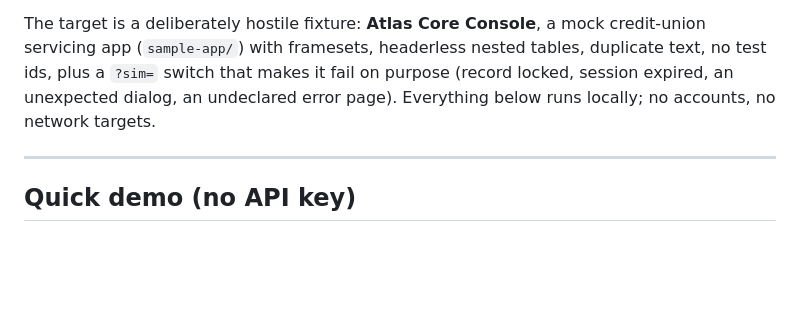
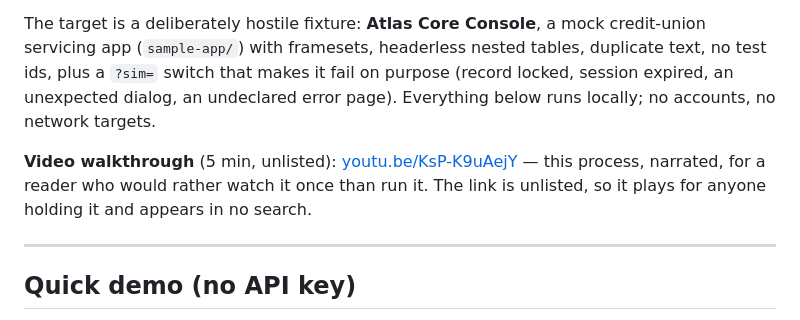
Before and after one commit to danysigha/computer-use-automation-system, a Markdown page: README.md, the part around the change. GitHub-like rendering; blank space fills up the shorter version.

Commit message:
docs: link the video walkthrough from the top of the README
A five-minute narrated walkthrough now sits above the quick demo, which is where a reader decides whether
to read the thing or watch it. The line says it is unlisted and what that means for access, because
"unlisted" is the kind of detail a reviewer wonders about rather than looks up.

The wording describes the process rather than the video's contents: I have not watched it, and this README
has spent the week being corrected for sentences that outran what the tool actually does.

```diff
--- a/README.md
+++ b/README.md
@@ -10,6 +10,10 @@ The target is a deliberately hostile fixture: **Atlas Core Console**, a mock cre
 app (`sample-app/`) with framesets, headerless nested tables, duplicate text, no test ids, plus a
 `?sim=` switch that makes it fail on purpose (record locked, session expired, an unexpected dialog,
 an undeclared error page). Everything below runs locally; no accounts, no network targets.
+
+**Video walkthrough** (5 min, unlisted): [youtu.be/KsP-K9uAejY](https://youtu.be/KsP-K9uAejY) — this
+process, narrated, for a reader who would rather watch it once than run it. The link is unlisted, so it
+plays for anyone holding it and appears in no search.
 
 ---
 
```
